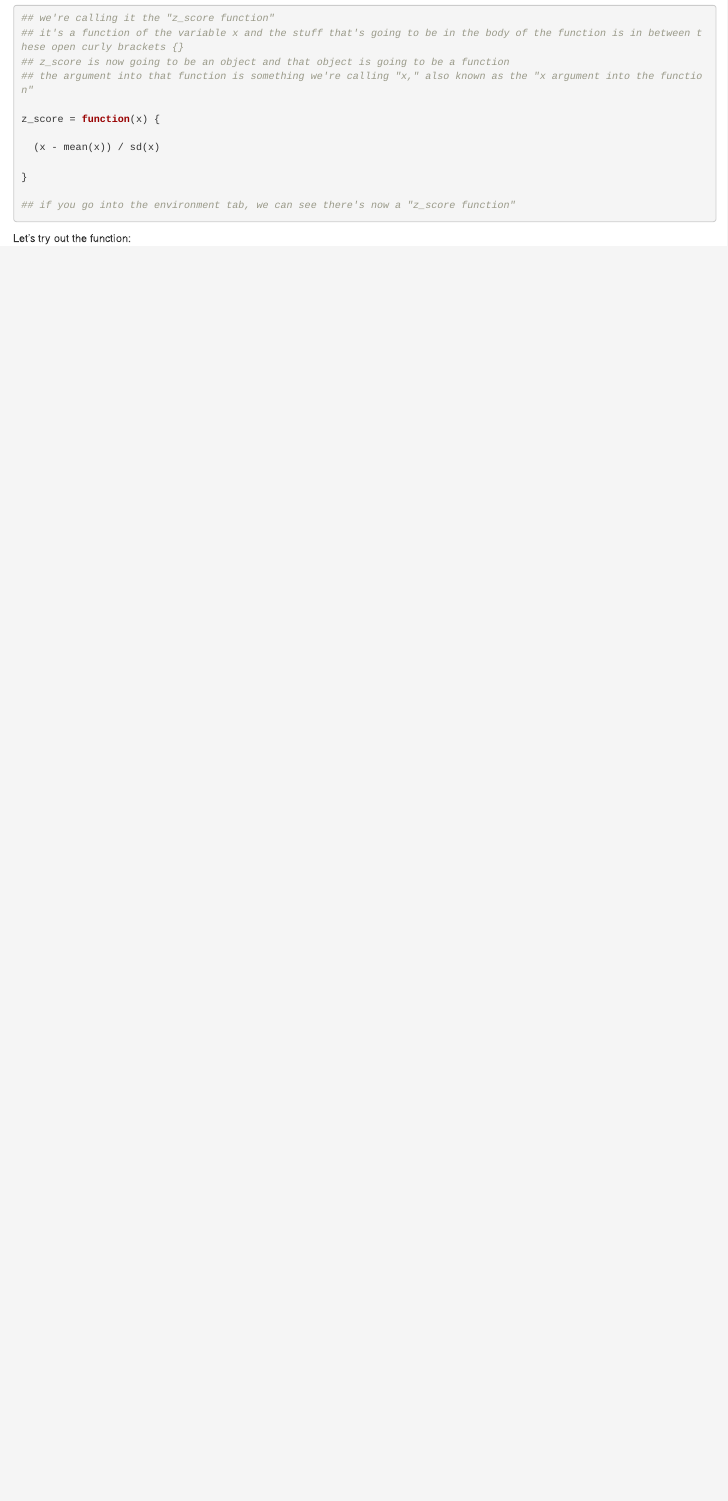
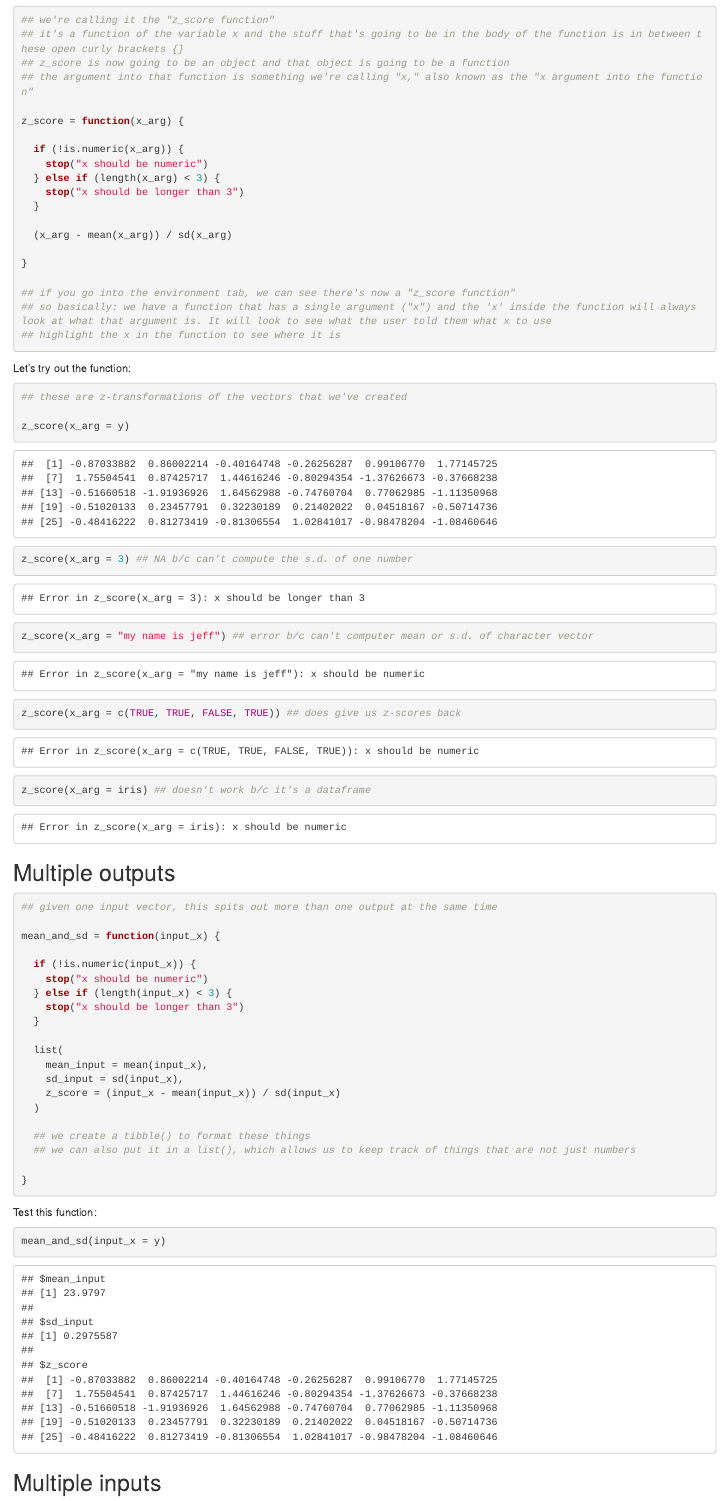
Before and after one commit to ktxg/iteration, an R Markdown document (writing_functions.Rmd): the page in a window 1100 px wide, from 670 px down before the commit and from 690 px down after it, so that both start at the same text. Rendered offline with R 4.5, knitr and Pandoc, with nearby package versions; code that draws random numbers runs with fixed seeds of ours.

Commit message:
simple function, multiple outputs

````diff
--- a/writing_functions.Rmd
+++ b/writing_functions.Rmd
@@ -48,16 +49,64 @@ Now let's write a function:
 ## z_score is now going to be an object and that object is going to be a function
 ## the argument into that function is something we're calling "x," also known as the "x argument into the function"
 
-z_score = function(x) {
+z_score = function(x_arg) {
 
-  (x - mean(x)) / sd(x)
+  if (!is.numeric(x_arg)) {
+    stop("x should be numeric")
+  } else if (length(x_arg) < 3) {
+    stop("x should be longer than 3")
+  }
+
+  (x_arg - mean(x_arg)) / sd(x_arg)
 
 }
 
 ## if you go into the environment tab, we can see there's now a "z_score function"
+## so basically: we have a function that has a single argument ("x") and the 'x' inside the function will always look at what that argument is. It will look to see what the user told them what x to use
+## highlight the x in the function to see where it is
 ```
 
 Let's try out the function:
+```{r, error = TRUE}
+## these are z-transformations of the vectors that we've created
+
+z_score(x_arg = y)
+
+z_score(x_arg = 3) ## NA b/c can't compute the s.d. of one number
+z_score(x_arg = "my name is jeff") ## error b/c can't computer mean or s.d. of character vector
+z_score(x_arg = c(TRUE, TRUE, FALSE, TRUE)) ## does give us z-scores back
+z_score(x_arg = iris) ## doesn't work b/c it's a dataframe
+```
+
+## Multiple outputs
+
 ```{r}
+## given one input vector, this spits out more than one output at the same time
 
+mean_and_sd = function(input_x) {
+
+  if (!is.numeric(input_x)) {
+    stop("x should be numeric")
+  } else if (length(input_x) < 3) {
+    stop("x should be longer than 3")
+  }
+
+  list(
+    mean_input = mean(input_x),
+    sd_input = sd(input_x),
+    z_score = (input_x - mean(input_x)) / sd(input_x)
+  )
+
+  ## we create a tibble() to format these things
+  ## we can also put it in a list(), which allows us to keep track of things that are not just numbers
+
+}
 ```
+
+Test this function:
+
+```{r}
+mean_and_sd(input_x = y)
+```
+
+## Multiple inputs
````
Also changed, not shown: writing_functions.html (added), writing_functions.Rmd (1 more changed lines).
